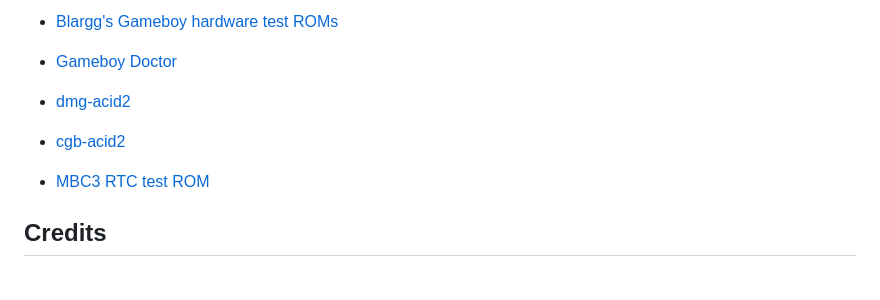
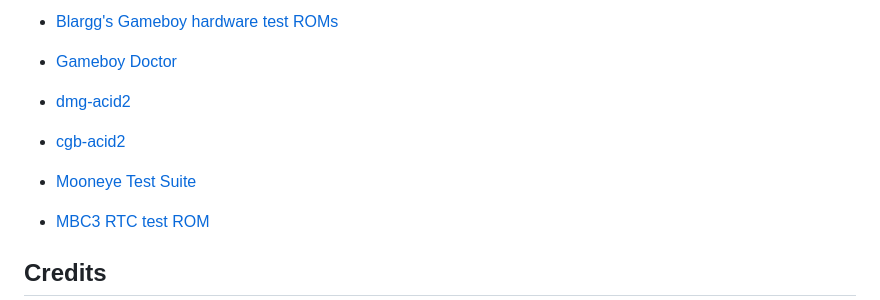
Before and after one commit to tomas7770/chimp-gb, a Markdown page: README.md, the part around the change. Rendered like a GitHub page; blank space fills up the shorter version.

Commit message:
docs: add Mooneye Test Suite reference to README

```diff
--- a/README.md
+++ b/README.md
@@ -181,6 +181,8 @@ This is a non-exhaustive list of references used in the development of this emul
 
 - [cgb-acid2](https://github.com/mattcurrie/cgb-acid2)
 
+- [Mooneye Test Suite](https://github.com/Gekkio/mooneye-test-suite/)
+
 - [MBC3 RTC test ROM](https://github.com/aaaaaa123456789/rtc3test)
 
 ## Credits
```
